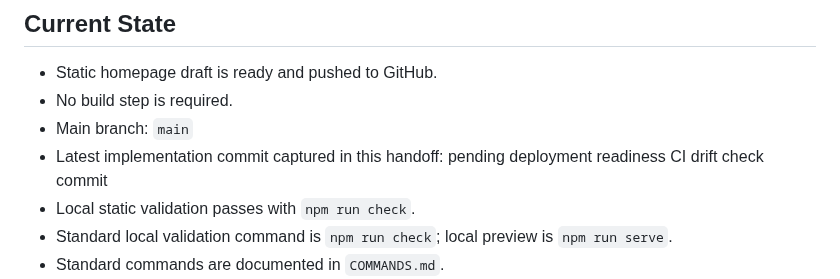
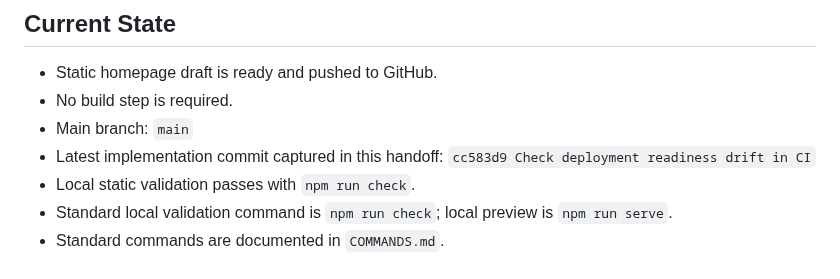
Before and after one commit to jjun96750/grantlabs-homepage-new, a Markdown page: CLAUDE_HANDOFF.md, the part around the change. Rendered like a GitHub page.

Commit message:
Refresh handoff after readiness drift CI

```diff
--- a/CLAUDE_HANDOFF.md
+++ b/CLAUDE_HANDOFF.md
@@ -12,7 +12,7 @@
 - Static homepage draft is ready and pushed to GitHub.
 - No build step is required.
 - Main branch: `main`
-- Latest implementation commit captured in this handoff: pending deployment readiness CI drift check commit
+- Latest implementation commit captured in this handoff: `cc583d9 Check deployment readiness drift in CI`
 - Local static validation passes with `npm run check`.
 - Standard local validation command is `npm run check`; local preview is `npm run serve`.
 - Standard commands are documented in `COMMANDS.md`.
```
